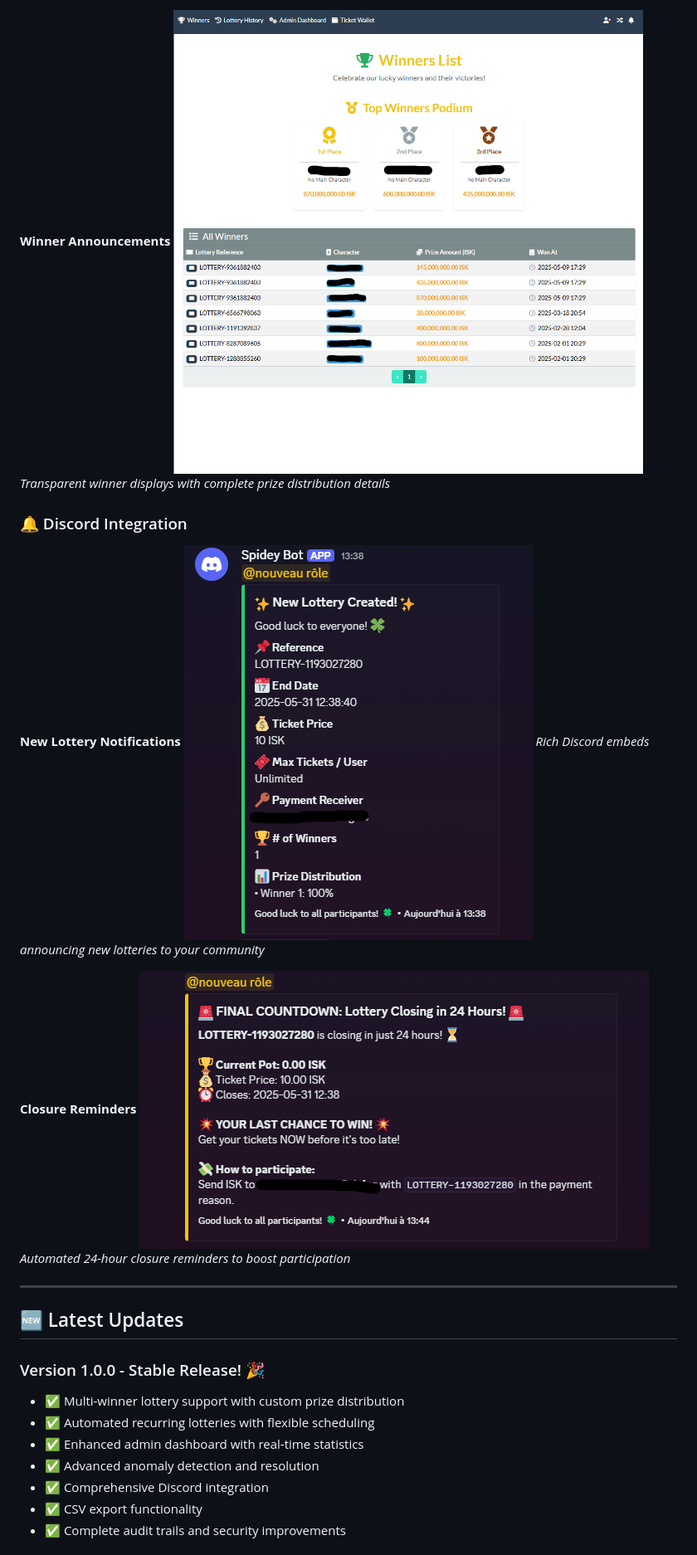
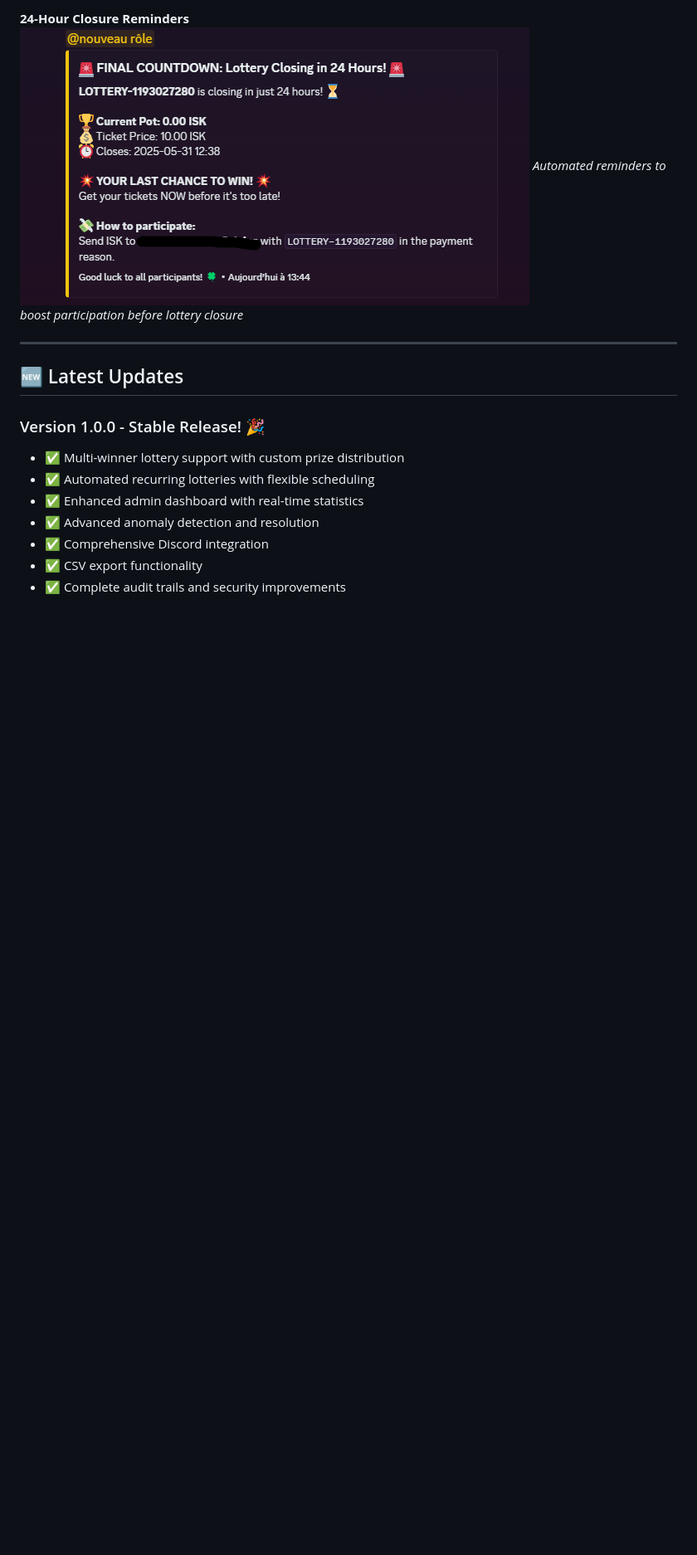
Before and after one commit to Erkaek/aa-fortunaisk, a Markdown page: README.md, the part around the change printed below. Shown: that part at 83% size. Rendered like a GitHub page; blank space fills up the shorter version.

```diff
--- a/README.md
+++ b/README.md
@@ -152,17 +151,7 @@ ______________________________________________________________________
 
-**Winner Announcements**
-![Winner Results](docs/screenshots/fortunaisk_winner_page.png)
-*Transparent winner displays with complete prize distribution details*
-
-### 🔔 Discord Integration
-
-**New Lottery Notifications**
-![New Lottery Discord](docs/screenshots/fortunaisk_new_lottery_discord_embed.png)
-*Rich Discord embeds announcing new lotteries to your community*
-
-**Closure Reminders**
+**24-Hour Closure Reminders**
 ![24h Reminder Discord](docs/screenshots/fortunaisk_24h_remind_closure_discord.png)
-*Automated 24-hour closure reminders to boost participation*
+*Automated reminders to boost participation before lottery closure*
 
 ______________________________________________________________________
 
```
Also changed, not shown: other parts of README.md (+13 -14 lines).
